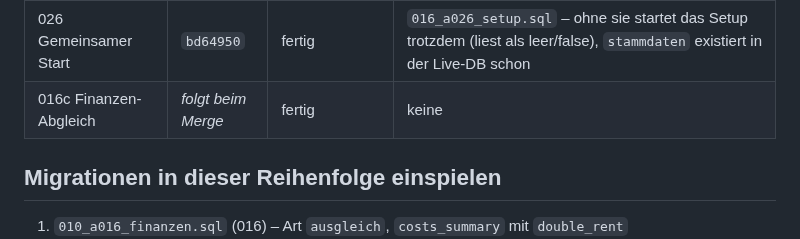
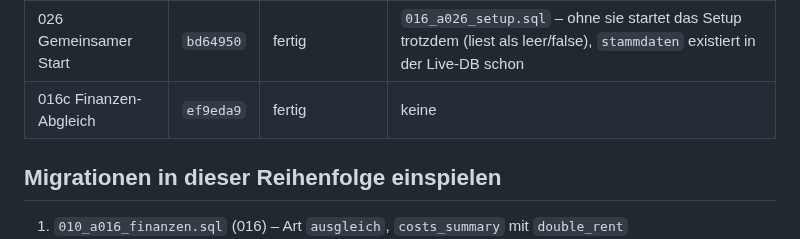
Before and after one commit to demonicon/spatzlbau, a Markdown page: docs/changes/preview-2.0-status.md, the part around the change. GitHub-like rendering.

Commit message:
docs: 016c Status-Zeile
Co-Authored-By: Claude Opus 5.5 <noreply@anthropic.com>

```diff
--- a/docs/changes/preview-2.0-status.md
+++ b/docs/changes/preview-2.0-status.md
@@ -19,7 +19,7 @@ Migrationen liegen nur als Dateien vor – **keine ist angewendet**, weder auf `
 | 021 Phasen/Gates | `0bc839c` | fertig | `013_a021_seen_gates.sql` – ohne sie merkt sich die App den gesehenen Gate-Moment nur für die Sitzung |
 | 024 Claude-Anbindung (Teil 2) | `068a22f` | Teil 2 fertig, Teil 1+3 offen (nicht Claude Code) | `015_a024_claude_run.sql` – ohne sie fehlt in der Stand-Zeile „zuletzt HH:MM", sonst läuft alles |
 | 026 Gemeinsamer Start | `bd64950` | fertig | `016_a026_setup.sql` – ohne sie startet das Setup trotzdem (liest als leer/false), `stammdaten` existiert in der Live-DB schon |
-| 016c Finanzen-Abgleich | _folgt beim Merge_ | fertig | keine |
+| 016c Finanzen-Abgleich | `ef9eda9` | fertig | keine |
 
 ## Migrationen in dieser Reihenfolge einspielen
 
```
